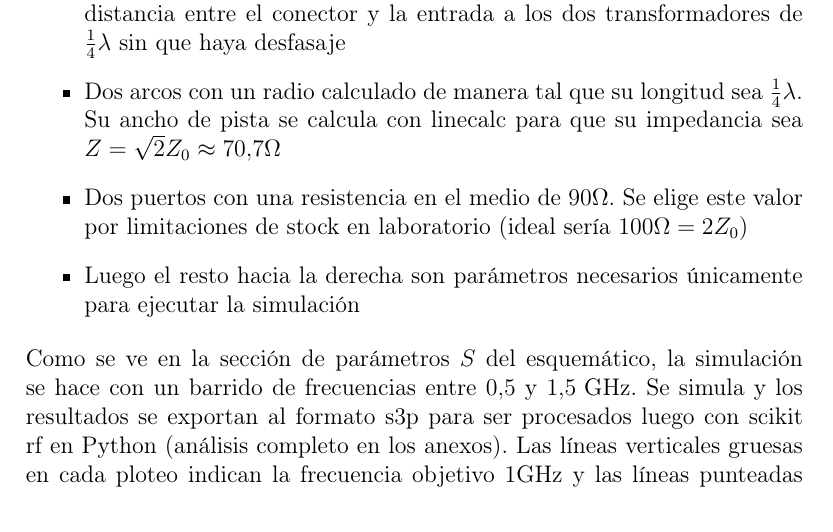
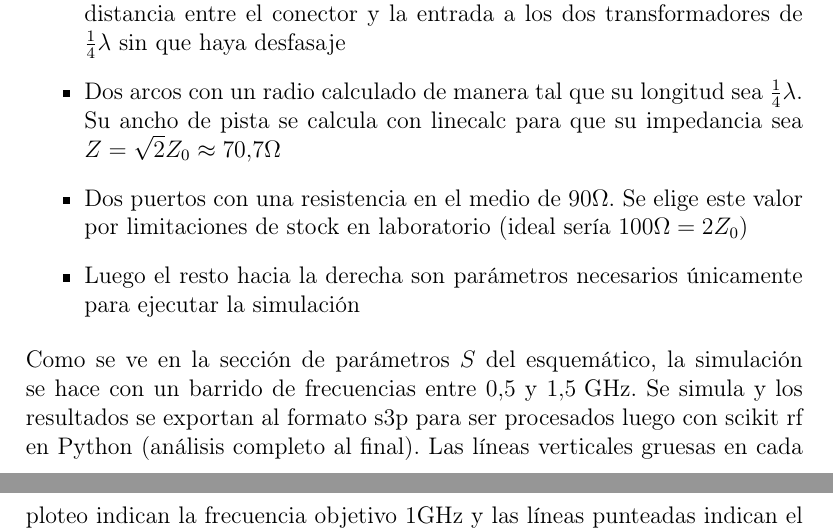
Before and after one commit to SimonAulet/Analisis-Wilkinson, a LaTeX paper (informe/informe.tex): part of page 3 of 8 before the commit and two parts of pages 3 and 4 of 8 after it, the two joined at a grey line, cut so that both start at the same text. Compiled offline with pdfLaTeX.

Commit message:
Repaso final

```diff
--- a/informe/informe.tex
+++ b/informe/informe.tex
@@ -107,7 +108,7 @@ Iniciando desde el puerto uno (desde la izquierda) se tienen:
     \item Dos puertos con una resistencia en el medio de $90\Omega$. Se elige este valor por limitaciones de stock en laboratorio (ideal sería $100\Omega = 2Z_0$)
     \item Luego el resto hacia la derecha son parámetros necesarios únicamente para ejecutar la simulación
 \end{itemize}
-Como se ve en la sección de parámetros $S$ del esquemático, la simulación se hace con un barrido de frecuencias entre $0.5$ y $1.5 \text{ GHz}$. Se simula y los resultados se exportan al formato s3p para ser procesados luego con scikit rf en Python (análisis completo en los anexos).
+Como se ve en la sección de parámetros $S$ del esquemático, la simulación se hace con un barrido de frecuencias entre $0.5$ y $1.5 \text{ GHz}$. Se simula y los resultados se exportan al formato s3p para ser procesados luego con scikit rf en Python (análisis completo al final).
 Las líneas verticales gruesas en cada ploteo indican la frecuencia objetivo $1\text{GHz}$ y las líneas punteadas indican el máximo o mínimo encontrado programáticamente a partir de los datos
 
 \includegraphics[width=0.9\linewidth]{./img/plot-ideal.png}
```
Also changed, not shown: informe/informe.tex (3 more changed lines), 5 other files.
